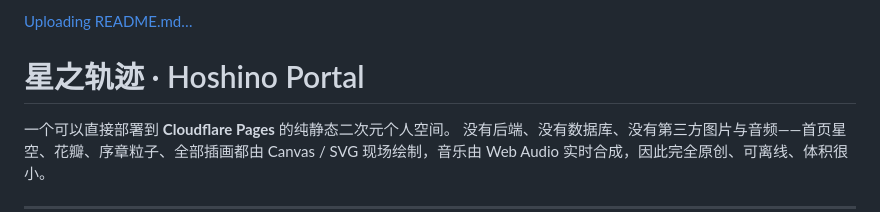
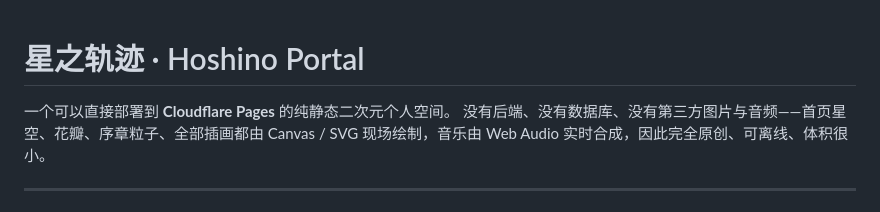
Before and after one commit to kyuxue-glitch/program, a Markdown page: README.md, the part around the change. GitHub-like rendering.

```diff
--- a/README.md
+++ b/README.md
@@ -1,4 +1,3 @@
-[Uploading README.md…]()
 # 星之轨迹 · Hoshino Portal
 
 一个可以直接部署到 **Cloudflare Pages** 的纯静态二次元个人空间。
```
